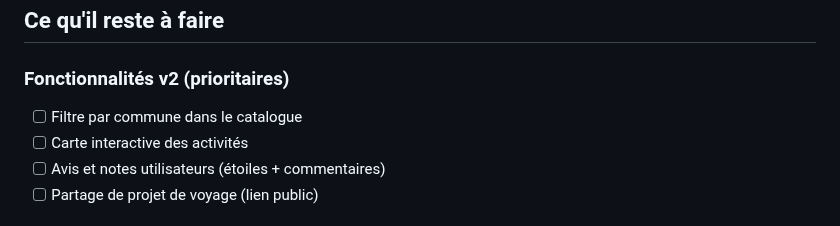
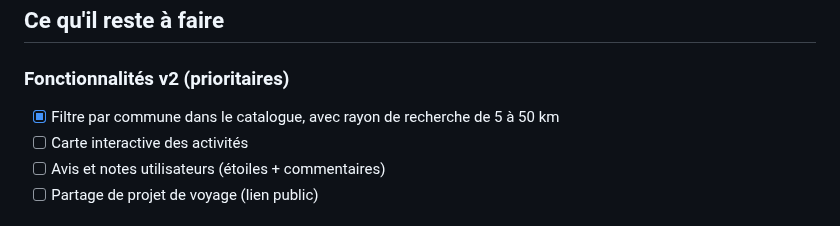
Before and after one commit to nohamoulma-hub/Projet-Martinique, a Markdown page: README.md, the part around the change. Rendered like a GitHub page.

Commit message:
docs: mark the commune filter done
Co-Authored-By: Claude Opus 5 <noreply@anthropic.com>

```diff
--- a/README.md
+++ b/README.md
@@ -168,7 +168,7 @@ Le frontend est alors servi sur `http://localhost:8000/site/accueil.html`
 
 ### Fonctionnalités v2 (prioritaires)
 
-- [ ] Filtre par commune dans le catalogue
+- [x] Filtre par commune dans le catalogue, avec rayon de recherche de 5 à 50 km
 - [ ] Carte interactive des activités
 - [ ] Avis et notes utilisateurs (étoiles + commentaires)
 - [ ] Partage de projet de voyage (lien public)
```
